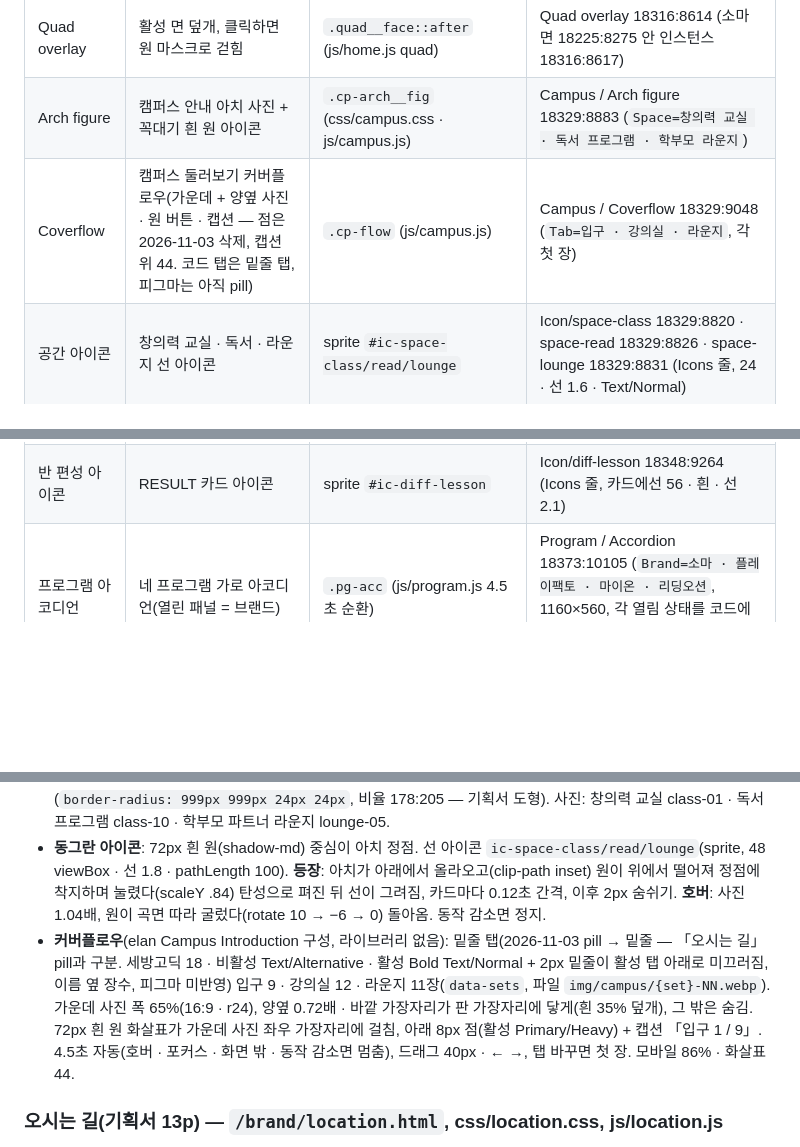
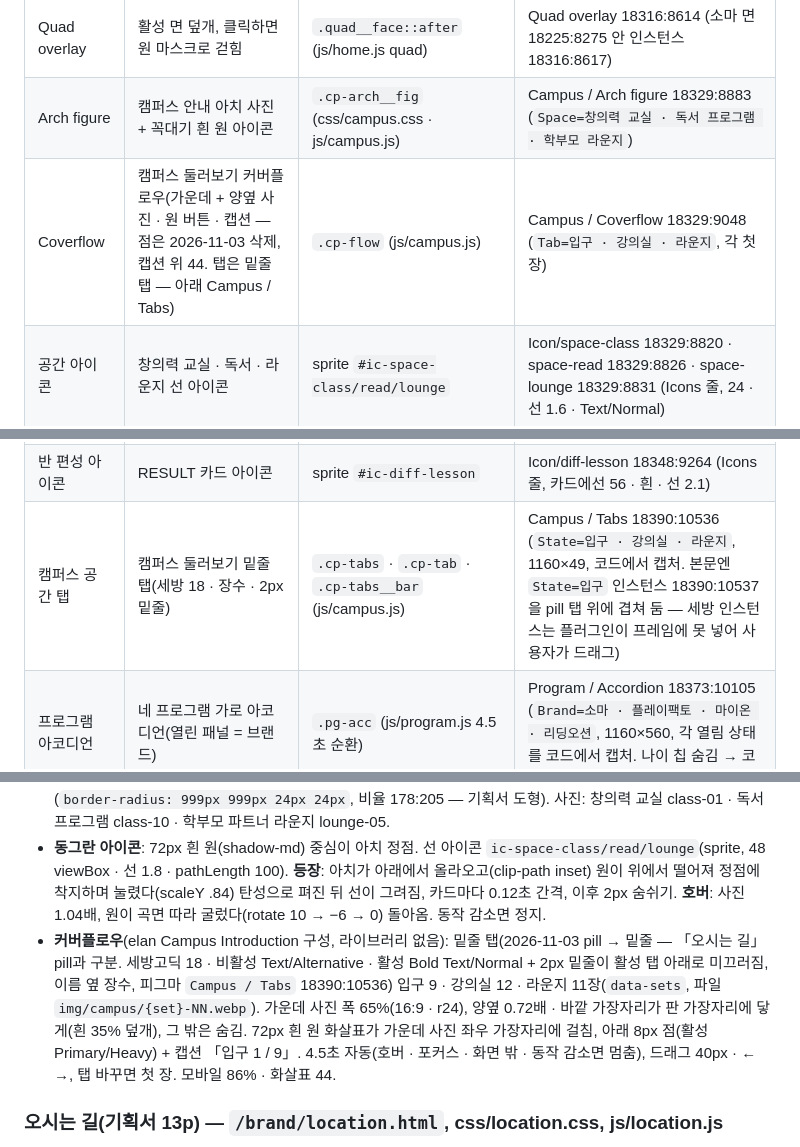
Before and after one commit to choiheesang-lang/somathePrime_homepage, a Markdown page: docs/DESIGN.md, 3 parts joined by grey strips. GitHub-like rendering; blank space fills up the shorter version.

Commit message:
docs: 피그마 캠퍼스 탭을 밑줄 탭 컴포넌트(Campus / Tabs 18390:10536, State 3종)로 맞춘 기록
Co-Authored-By: Claude Opus 5.5 <noreply@anthropic.com>

```diff
--- a/docs/DESIGN.md
+++ b/docs/DESIGN.md
@@ -54,7 +54,7 @@
 | Slime / Scene 10 | 알약 배지 뒤 공 5개 — 흩어짐 → 모임 → 검정 잉크 | `.intro__goo` (js/goo.js) | Slime / Scene 10 18314:8615 (메인 Scene 10 Column 안 인스턴스 18314:8620) |
 | Quad overlay | 활성 면 덮개, 클릭하면 원 마스크로 걷힘 | `.quad__face::after` (js/home.js quad) | Quad overlay 18316:8614 (소마 면 18225:8275 안 인스턴스 18316:8617) |
 | Arch figure | 캠퍼스 안내 아치 사진 + 꼭대기 흰 원 아이콘 | `.cp-arch__fig` (css/campus.css · js/campus.js) | Campus / Arch figure 18329:8883 (`Space=창의력 교실 · 독서 프로그램 · 학부모 라운지`) |
-| Coverflow | 캠퍼스 둘러보기 커버플로우(가운데 + 양옆 사진 · 원 버튼 · 캡션 — 점은 2026-11-03 삭제, 캡션 위 44. 코드 탭은 밑줄 탭, 피그마는 아직 pill) | `.cp-flow` (js/campus.js) | Campus / Coverflow 18329:9048 (`Tab=입구 · 강의실 · 라운지`, 각 첫 장) |
+| Coverflow | 캠퍼스 둘러보기 커버플로우(가운데 + 양옆 사진 · 원 버튼 · 캡션 — 점은 2026-11-03 삭제, 캡션 위 44. 탭은 밑줄 탭 — 아래 Campus / Tabs) | `.cp-flow` (js/campus.js) | Campus / Coverflow 18329:9048 (`Tab=입구 · 강의실 · 라운지`, 각 첫 장) |
 | 공간 아이콘 | 창의력 교실 · 독서 · 라운지 선 아이콘 | sprite `#ic-space-class/read/lounge` | Icon/space-class 18329:8820 · space-read 18329:8826 · space-lounge 18329:8831 (Icons 줄, 24 · 선 1.6 · Text/Normal) |
 | 오시는 길 아이콘 | 전화 · 길찾기 · 로드뷰 선 아이콘(주소 핀은 Icon/pin) | brand-location.html 인라인 svg · `.lc-tool svg` | Icon/phone 18338:9118 · route 18338:9122 · roadview 18338:9127 (Icons 줄, 24 · 선 1.6 · Text/Normal — 정보 띠는 18px Text/Alternative, 지도 도구는 20px) |
 | 그림 지도 | 목동서로 349 그림 지도(핀 · 라벨) — 오시는 길 페이지(홈 오시는 길은 2026-11-03부터 피그마 Visit card의 샘플 지도 이미지 `img/visit-map.webp`) | `src/partials/map.html` (js/location.js 핀 낙하) | Location / Map 18338:9198 (1160×560, Components의 Visit card 옆. 지도 연동 자리라 바탕 · 블록은 그림 색 그대로, 길 노랑 · 흰색만 변수) |
@@ -62,6 +62,7 @@
 | 성장 트랙 행 | 구간 막대 + 왼쪽 슬라임 점 — **코드에서 삭제(2026-11-03, 피그마 기준)**, 컴포넌트만 남김 | (삭제 — 예전 `.pg-track__bar` · `.pg-track__dot`) | Program / Track bar 18348:9257 (`State=Off · On`, 폭 = 구간 길이, 색은 Bar · Dot 덮어쓰기) |
 | 관찰평가 레이더 | AFTER 카드 5각 레이더(격자 · 축 · 면 · 점 · 라벨) | `.pg-radar` (js/program.js) | Program / Radar 18348:9289 (340×320, 면 Primary/Lamp/Coral 55%, 라벨은 Noto Bold 13 — 코드는 세방고딕) |
 | 반 편성 아이콘 | RESULT 카드 아이콘 | sprite `#ic-diff-lesson` | Icon/diff-lesson 18348:9264 (Icons 줄, 카드에선 56 · 흰 · 선 2.1) |
+| 캠퍼스 공간 탭 | 캠퍼스 둘러보기 밑줄 탭(세방 18 · 장수 · 2px 밑줄) | `.cp-tabs` · `.cp-tab` · `.cp-tabs__bar` (js/campus.js) | Campus / Tabs 18390:10536 (`State=입구 · 강의실 · 라운지`, 1160×49, 코드에서 캡처. 본문엔 `State=입구` 인스턴스 18390:10537을 pill 탭 위에 겹쳐 둠 — 세방 인스턴스는 플러그인이 프레임에 못 넣어 사용자가 드래그) |
 | 프로그램 아코디언 | 네 프로그램 가로 아코디언(열린 패널 = 브랜드) | `.pg-acc` (js/program.js 4.5초 순환) | Program / Accordion 18373:10105 (`Brand=소마 · 플레이팩토 · 마이온 · 리딩오션`, 1160×560, 각 열림 상태를 코드에서 캡처. 나이 칩 숨김 → 코드도 삭제, 「자세히」 왼쪽) |
 | 게시판 왼쪽 메뉴 | 소식 2depth 세로 메뉴 한 항목 | 코드 미구현(news.html stub) | Board / Side menu item 18354:9591 (`State=Default · Active`, 텍스트 Label, 200×52 · Body 2, Active 밑줄 2px Primary/Normal) |
 | 게시판 배지 | 새 글 「N」 · 상단 고정 「공지」 | 코드 미구현 | Board / Badge 18354:9586 (`Type=New · Notice`) |
@@ -196,7 +197,7 @@ V 꺾임을 쓰지 않는 모든 요소는 둥근 모서리입니다. 버튼과
 - **바탕 순서**: 흰색(소개 문구 「고정된 학원에서, 움직이는 학원으로.」 display · 가운데, 한 줄 · keep-all) → Brand Normal(공간 소개) → Brand Strong(캠퍼스 둘러보기).
 - **아치 카드 3열**(1160, 간격 24, 흰 r24, 패딩 32/28): 위 글(세방고딕 Bold 22 + Noto 15 두 줄), 아래 **아치 사진**(`border-radius: 999px 999px 24px 24px`, 비율 178:205 — 기획서 도형). 사진: 창의력 교실 class-01 · 독서 프로그램 class-10 · 학부모 파트너 라운지 lounge-05.
 - **동그란 아이콘**: 72px 흰 원(shadow-md) 중심이 아치 정점. 선 아이콘 `ic-space-class/read/lounge`(sprite, 48 viewBox · 선 1.8 · pathLength 100). **등장**: 아치가 아래에서 올라오고(clip-path inset) 원이 위에서 떨어져 정점에 착지하며 눌렸다(scaleY .84) 탄성으로 펴진 뒤 선이 그려짐, 카드마다 0.12초 간격, 이후 2px 숨쉬기. **호버**: 사진 1.04배, 원이 곡면 따라 굴렀다(rotate 10 → −6 → 0) 돌아옴. 동작 감소면 정지.
-- **커버플로우**(elan Campus Introduction 구성, 라이브러리 없음): 밑줄 탭(2026-11-03 pill → 밑줄 — 「오시는 길」 pill과 구분. 세방고딕 18 · 비활성 Text/Alternative · 활성 Bold Text/Normal + 2px 밑줄이 활성 탭 아래로 미끄러짐, 이름 옆 장수, 피그마 미반영) 입구 9 · 강의실 12 · 라운지 11장(`data-sets`, 파일 `img/campus/{set}-NN.webp`). 가운데 사진 폭 65%(16:9 · r24), 양옆 0.72배 · 바깥 가장자리가 판 가장자리에 닿게(흰 35% 덮개), 그 밖은 숨김. 72px 흰 원 화살표가 가운데 사진 좌우 가장자리에 걸침, 아래 8px 점(활성 Primary/Heavy) + 캡션 「입구 1 / 9」. 4.5초 자동(호버 · 포커스 · 화면 밖 · 동작 감소면 멈춤), 드래그 40px · ← →, 탭 바꾸면 첫 장. 모바일 86% · 화살표 44.
+- **커버플로우**(elan Campus Introduction 구성, 라이브러리 없음): 밑줄 탭(2026-11-03 pill → 밑줄 — 「오시는 길」 pill과 구분. 세방고딕 18 · 비활성 Text/Alternative · 활성 Bold Text/Normal + 2px 밑줄이 활성 탭 아래로 미끄러짐, 이름 옆 장수, 피그마 `Campus / Tabs` 18390:10536) 입구 9 · 강의실 12 · 라운지 11장(`data-sets`, 파일 `img/campus/{set}-NN.webp`). 가운데 사진 폭 65%(16:9 · r24), 양옆 0.72배 · 바깥 가장자리가 판 가장자리에 닿게(흰 35% 덮개), 그 밖은 숨김. 72px 흰 원 화살표가 가운데 사진 좌우 가장자리에 걸침, 아래 8px 점(활성 Primary/Heavy) + 캡션 「입구 1 / 9」. 4.5초 자동(호버 · 포커스 · 화면 밖 · 동작 감소면 멈춤), 드래그 40px · ← →, 탭 바꾸면 첫 장. 모바일 86% · 화살표 44.
 
 ### 오시는 길(기획서 13p) — `/brand/location.html`, css/location.css, js/location.js
 - 기존 홈페이지 「찾아오시는 길」 구성: 라벨 LOCATION + 제목 「오시는 길」(2026-11-03 피그마 기준으로 바꿈) → **카드**(r20 · 1px 선): 위 **정보 띠**(Brand Normal — 로고 130, 1px 세로선, 「소마 더 프라임 목동 캠퍼스」, 핀 · 전화 아이콘의 주소 · 전화 행, 주소 옆 「복사」(클립보드 → 「복사됨」), 오른쪽 카카오맵 · 네이버 지도 Line 40) → 아래 **지도 560**(그림 지도 `src/partials/map.html`을 홈 오시는 길과 공유 — 기존 홈페이지 지도 연동이 들어올 자리) → 지도 오른쪽 아래 **길찾기 · 로드뷰** 유리 pill(44, 카카오맵 링크). 아래 교통 · 주차 한 줄(회색 15).
```
